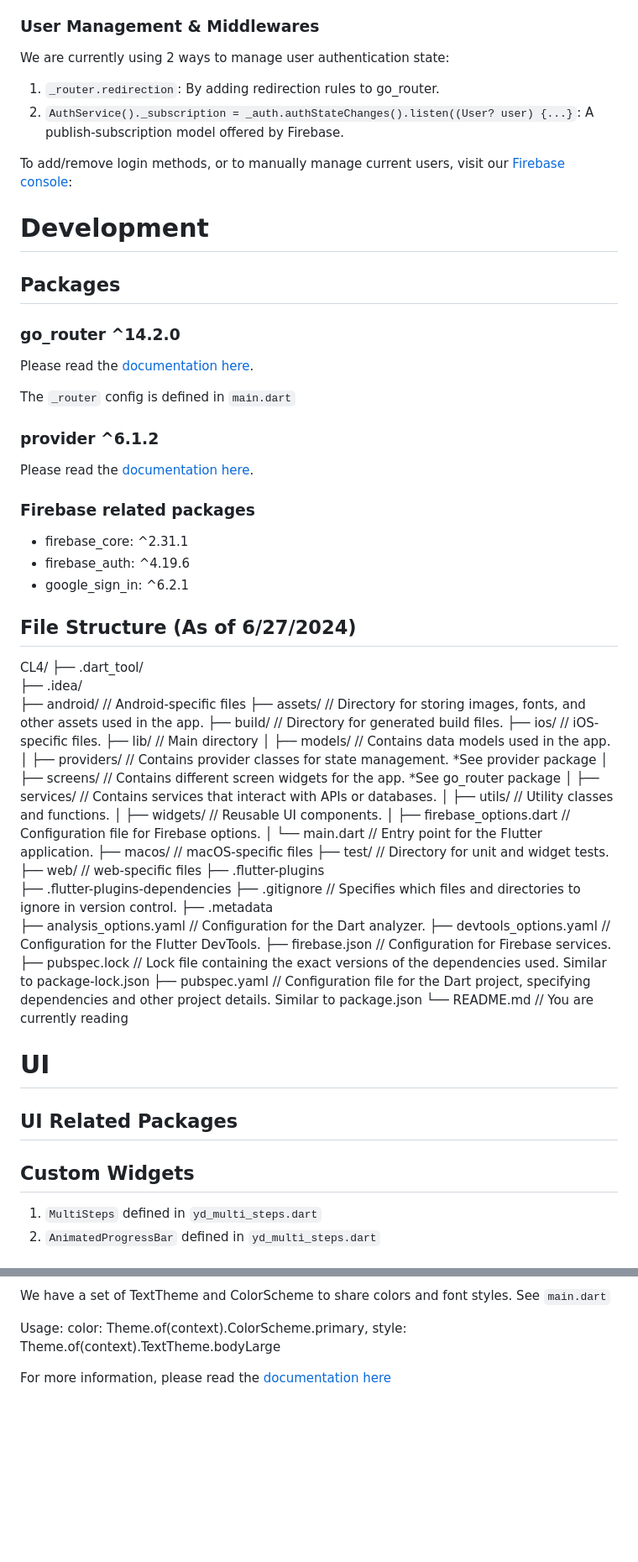
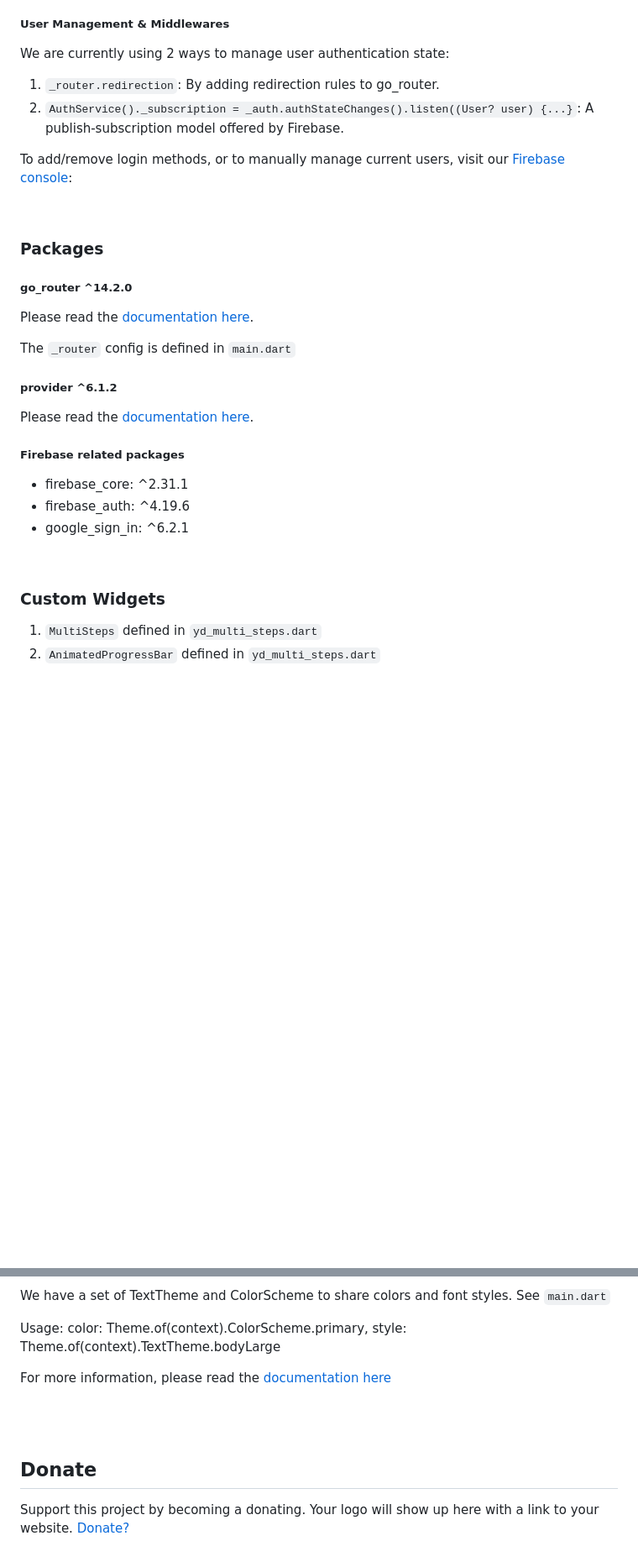
Before and after one commit to Yiddish-Connect/CL4, a Markdown page: README.md, 2 parts joined by grey strips. Shown: that part at 84% size. Drawn GitHub-style; blank space fills up the shorter version.

```diff
--- a/README.md
+++ b/README.md
@@ -65,63 +186,32 @@ The link to our [Firebase console](https://console.firebase.google.com/u/0/proje
 5. Anonymous login. (Android/IOS/Web/MacOS)
     - Account linking not implemented yet
 
-### User Management & Middlewares
+##### User Management & Middlewares
 We are currently using 2 ways to manage user authentication state:
 1. `_router.redirection`: By adding redirection rules to go_router.
 2. `AuthService()._subscription = _auth.authStateChanges().listen((User? user) {...}`: A publish-subscription model offered by Firebase.
 
 To add/remove login methods, or to manually manage current users, visit our [Firebase console](https://console.firebase.google.com/u/0/project/ydapp-830fe/overview):
-# Development
-## Packages
-### go_router ^14.2.0
+
+<br/>
+
+### Packages
+##### go_router ^14.2.0
 Please read the [documentation here](https://pub.dev/documentation/go_router/latest/topics/Get%20started-topic.html).
 
 The `_router` config is defined in `main.dart`
 
-### provider ^6.1.2
+##### provider ^6.1.2
 Please read the [documentation here](https://pub.dev/packages/provider).
 
-### Firebase related packages
+##### Firebase related packages
 - firebase_core: ^2.31.1
 - firebase_auth: ^4.19.6
 - google_sign_in: ^6.2.1
 
-## File Structure (As of 6/27/2024)
+<br/>
 
-CL4/
-├── .dart_tool/
-├── .idea/
-├── android/     // Android-specific files
-├── assets/     // Directory for storing images, fonts, and other assets used in the app.
-├── build/     // Directory for generated build files.
-├── ios/     // iOS-specific files.
-├── lib/     // Main directory
-│ ├── models/     // Contains data models used in the app.
-│ ├── providers/     // Contains provider classes for state management. *See provider package
-│ ├── screens/     // Contains different screen widgets for the app. *See go_router package
-│ ├── services/     // Contains services that interact with APIs or databases.
-│ ├── utils/     // Utility classes and functions.
-│ ├── widgets/     // Reusable UI components.
-│ ├── firebase_options.dart     // Configuration file for Firebase options.
-│ └── main.dart     // Entry point for the Flutter application.
-├── macos/     // macOS-specific files
-├── test/     // Directory for unit and widget tests.
-├── web/     // web-specific files
-├── .flutter-plugins
-├── .flutter-plugins-dependencies
-├── .gitignore     // Specifies which files and directories to ignore in version control.
-├── .metadata
-├── analysis_options.yaml     // Configuration for the Dart analyzer.
-├── devtools_options.yaml     // Configuration for the Flutter DevTools.
-├── firebase.json     // Configuration for Firebase services.
-├── pubspec.lock     // Lock file containing the exact versions of the dependencies used. Similar to package-lock.json
-├── pubspec.yaml     // Configuration file for the Dart project, specifying dependencies and other project details. Similar to package.json
-└── README.md     // You are currently reading
-
-# UI
-## UI Related Packages
-
-## Custom Widgets
+### Custom Widgets
 1. `MultiSteps` defined in `yd_multi_steps.dart`
 2. `AnimatedProgressBar` defined in `yd_multi_steps.dart`
 
@@ -134,3 +227,11 @@ style: Theme.of(context).TextTheme.bodyLarge
 
 
 For more information, please read the [documentation here](https://docs.flutter.dev/cookbook/design/themes)
+
+
+<br/>
+<br/>
+
+## Donate
+
+Support this project by becoming a donating. Your logo will show up here with a link to your website. [Donate?](https://yiddishlandcalifornia.org/donate/)
```
Also changed, not shown: other parts of README.md (+135 -11 lines).
